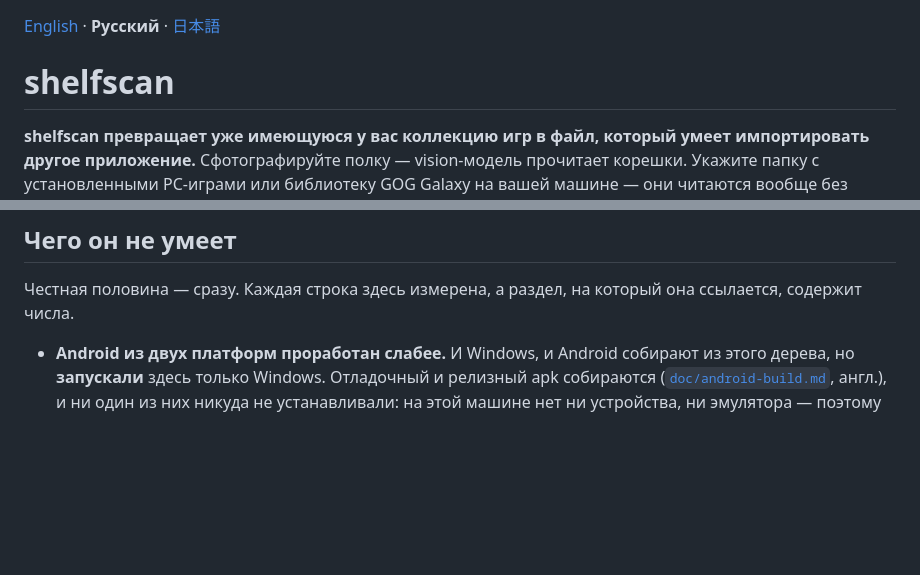
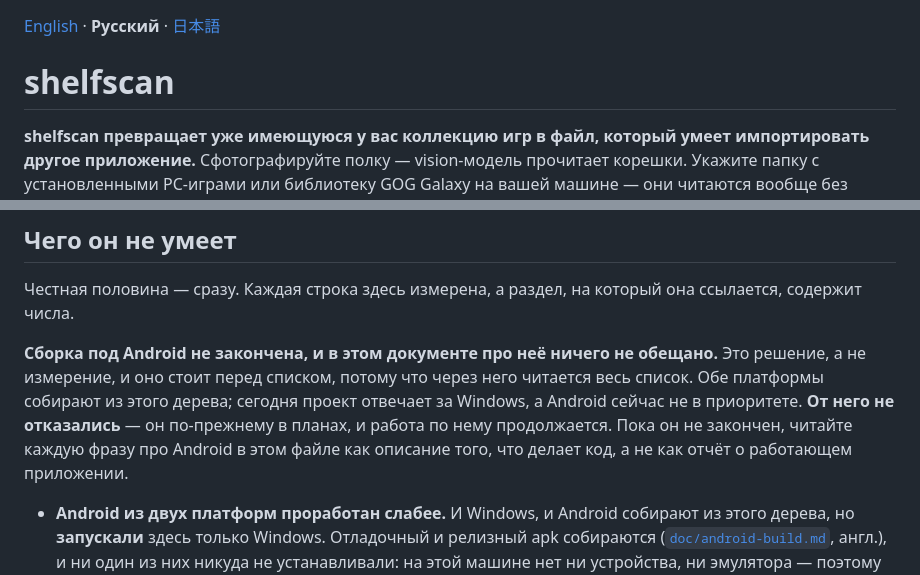
Before and after one commit to shinKatana0/shelfscan, a Markdown page: README.ru.md, 2 parts joined by grey strips. GitHub-like rendering; blank space fills up the shorter version.

```diff
--- a/README.ru.md
+++ b/README.ru.md
@@ -1,4 +1,4 @@
-<!-- TRANSLATED-FROM: README.md blob afd6fc76b93c0cf11ae45900aa98a30a06fc8895 CURRENT
+<!-- TRANSLATED-FROM: README.md blob 4113bdfb593db60cd40b723fb0e0116609c43a8d CURRENT
      Translated 2026-08-26. What that line names, and how to check it:
      CONTRIBUTING.md, "Translations". It names content rather than a commit,
      so it survives a merge and a history rewrite; the commit hash it replaced
@@ -45,6 +45,15 @@ Games и большинства других менеджеров коллекц
 
 Честная половина — сразу. Каждая строка здесь измерена, а раздел, на который
 она ссылается, содержит числа.
+
+**Сборка под Android не закончена, и в этом документе про неё ничего не
+обещано.** Это решение, а не измерение, и оно стоит перед списком, потому
+что через него читается весь список. Обе платформы собирают из этого
+дерева; сегодня проект отвечает за Windows, а Android сейчас не в приоритете.
+**От него не отказались** — он по-прежнему в планах, и работа по нему
+продолжается. Пока он не закончен, читайте каждую фразу про Android в этом
+файле как описание того, что делает код, а не как отчёт о работающем
+приложении.
 
 - **Android из двух платформ проработан слабее.** И Windows, и Android
   собирают из этого дерева, но **запускали** здесь только Windows. Отладочный
```
Also changed, not shown: README.ja.md (+9 -1 lines), README.md (+9 -0 lines).
